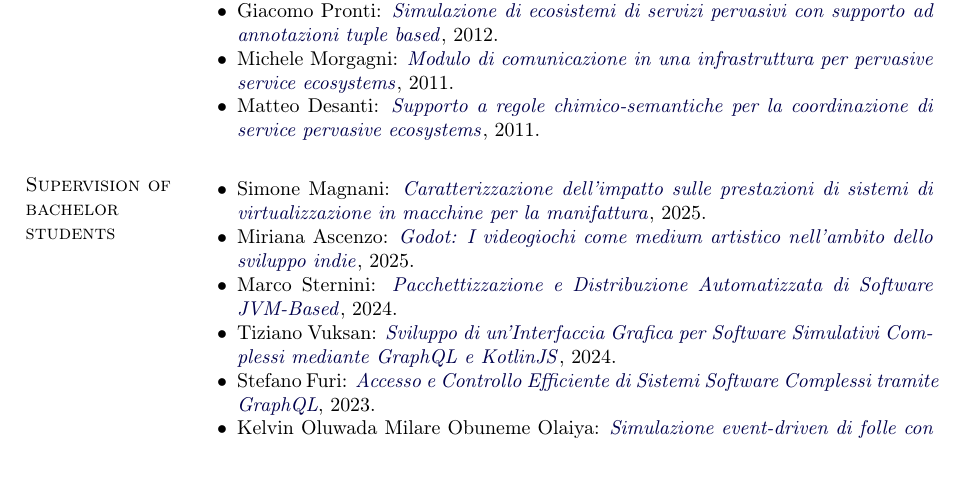
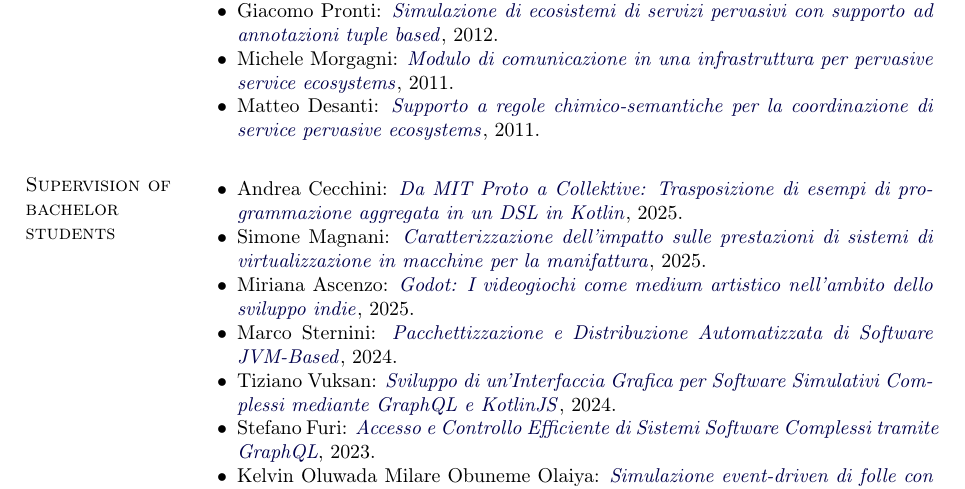
Before and after one commit to DanySK/Curriculum-Vitae, a LaTeX CV (curriculum.tex, which reads teaching.tex): part of page 29 of 33, cut so that both start at the same text. Compiled offline with pdfLaTeX.

Commit message:
Add new supervision entry for Andrea Cecchini

```diff
--- a/teaching.tex
+++ b/teaching.tex
@@ -378,6 +378,7 @@ Such evaluations are reported here when available, in the form $(A, B, C, D, E)$
 \section{Supervision of bachelor students}
 \vspace{-1em}
 \begin{innerlist}
+    \item Andrea Cecchini: \href{https://amslaurea.unibo.it/37130/}{\textit{Da MIT Proto a Collektive: Trasposizione di esempi di programmazione aggregata in un DSL in Kotlin}}, 2025.
     \item Simone Magnani: \href{https://amslaurea.unibo.it/36195/}{\textit{Caratterizzazione dell'impatto sulle prestazioni di sistemi di virtualizzazione in macchine per la manifattura}}, 2025.
     \item Miriana Ascenzo: \href{https://amslaurea.unibo.it/34508/}{\textit{Godot: I videogiochi come medium artistico nell'ambito dello sviluppo indie}}, 2025.
     \item Marco Sternini: \href{http://amslaurea.unibo.it/31694/}{\textit{Pacchettizzazione e Distribuzione Automatizzata di Software JVM-Based}}, 2024.
```
